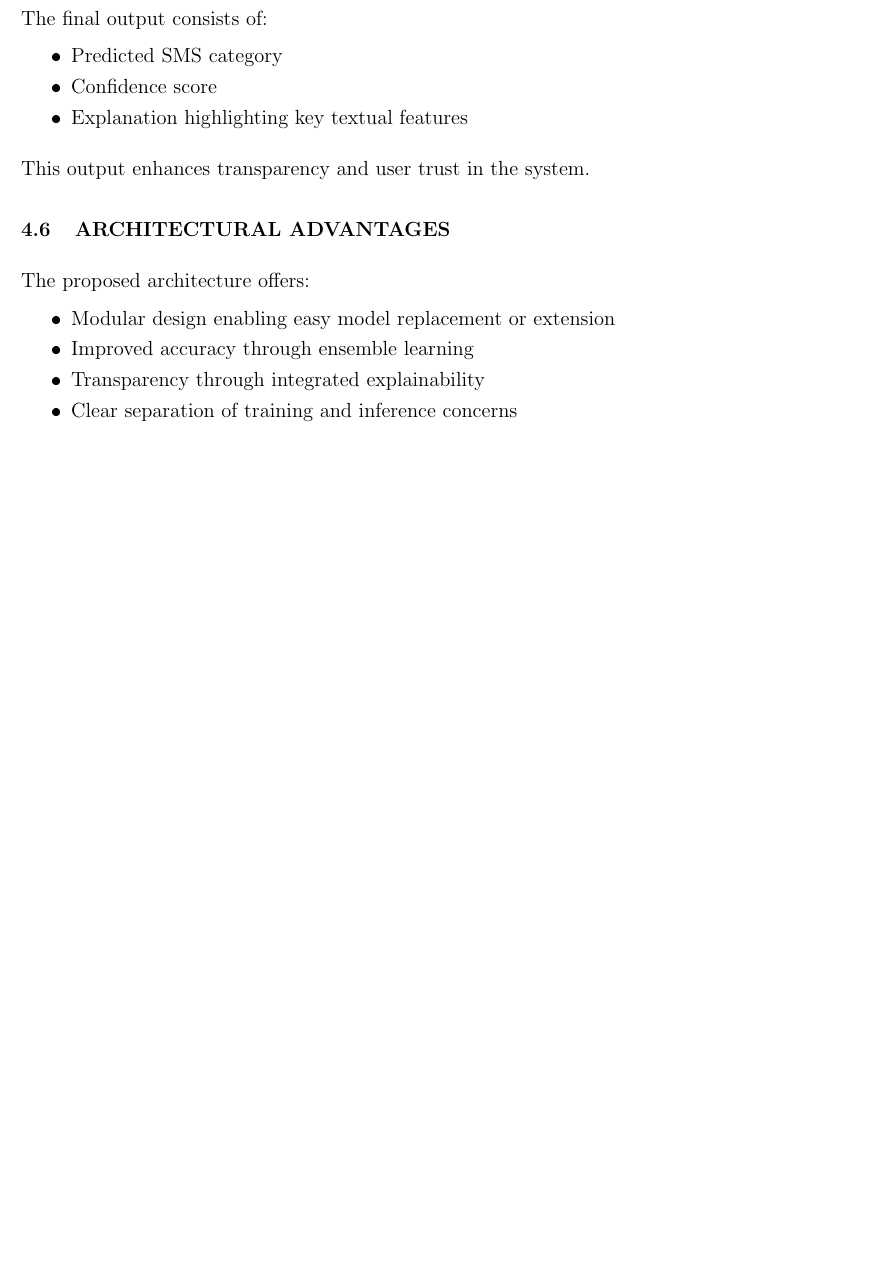
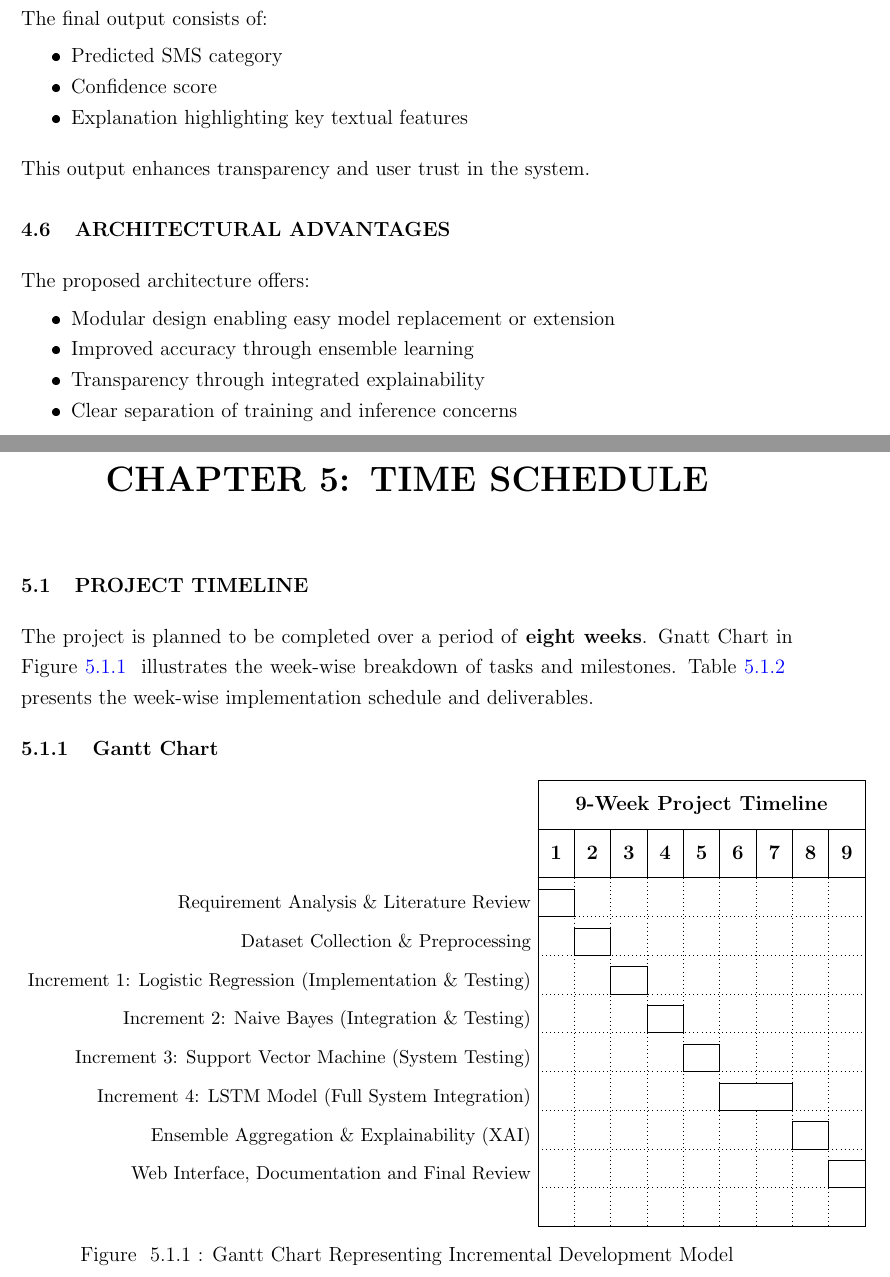
Before and after one commit to kushalprasadjoshi-bachelor/sms-spam-shield, a LaTeX thesis (docs/proposal/proposal.tex, which reads docs/common/chapters/time_schedule.tex): part of page 30 of 34 before the commit and two parts of pages 30 and 31 of 37 after it, the two joined at a grey line, cut so that both start at the same text, the shorter picture padded with empty space. The pictures show the PDF file docs/proposal/proposal.pdf that the author committed with the source.

Commit message:
docs(proposal): add time schedule

```diff
--- /dev/null
+++ b/docs/common/chapters/time_schedule.tex
@@ -0,0 +1,101 @@
+% ------------ IMPLEMENTATION PLAN -------------------------
+\chapter{TIME SCHEDULE}%
+\label{chap:time_schedule}
+
+% Project Timeline
+\section{PROJECT TIMELINE}
+
+The project is planned to be completed over a period of \textbf{eight weeks}.
+Gnatt Chart in Figure~\ref{fig:gantt_timeline} illustrates the week-wise breakdown of tasks and milestones.
+Table~\ref{table:timeline_deliverables} presents the week-wise implementation schedule and
+deliverables.
+
+% Gnatt Chart
+\subsection{Gantt Chart}
+
+\begin{figure}
+\centering
+\begin{ganttchart}[
+    hgrid,
+    vgrid,
+    title height=1,
+    title label font=\bfseries,
+    bar label font=\small,
+    bar height=0.7,
+    x unit=0.75cm,
+    y unit chart=0.8cm,
+]{1}{9}
+
+    % Title
+    \gantttitle{9-Week Project Timeline}{9} \\
+
+    % Week numbers
+    \gantttitlelist{1,...,9}{1} \\
+
+    % Tasks aligned with incremental model
+    \ganttbar{Requirement Analysis \& Literature Review}{1}{1} \\
+
+    \ganttbar{Dataset Collection \& Preprocessing}{2}{2} \\
+
+    \ganttbar{Increment 1: Logistic Regression (Implementation \& Testing)}{3}{3} \\
+
+    \ganttbar{Increment 2: Naive Bayes (Integration \& Testing)}{4}{4} \\
+
+    \ganttbar{Increment 3: Support Vector Machine (System Testing)}{5}{5} \\
+
+    \ganttbar{Increment 4: LSTM Model (Full System Integration)}{6}{7} \\
+
+    \ganttbar{Ensemble Aggregation \& Explainability (XAI)}{8}{8} \\
+
+    \ganttbar{Web Interface, Documentation and Final Review}{9}{9} \\
+
+\end{ganttchart}
+\caption{Gantt Chart Representing Incremental Development Model}%
+\label{fig:gantt_timeline}
+\end{figure}
+
+% Detailed Timeline Table
+\subsection{Timeline Deliverables}
+
+\begin{table}
+\centering
+\begin{tabular}{|c|p{6.5cm}|p{6.5cm}|}
+\hline
+\textbf{Week} & \textbf{Activities} & \textbf{Deliverables} \\
+\hline
+Week 1 &
+Requirement analysis and literature survey &
+Problem definition, system objectives, and finalized methodology \\
+\hline
+Week 2 &
+Dataset collection, cleaning, labeling, and preprocessing &
+Cleaned, preprocessed, and ready-to-use SMS dataset \\
+\hline
+Week 3 &
+Increment 1: Logistic Regression implementation, training, and component testing &
+Baseline Logistic Regression model with evaluation results \\
+\hline
+Week 4 &
+Increment 2: Naive Bayes integration, training, and component testing &
+Integrated LR + NB models with comparative performance analysis \\
+\hline
+Week 5 &
+Increment 3: Support Vector Machine implementation and system testing &
+LR, NB, and SVM integrated system with validated metrics \\
+\hline
+Week 6--7 &
+Increment 4: LSTM model implementation, training, and full system testing &
+Complete system with LSTM-based classification \\
+\hline
+Week 8 &
+Ensemble aggregation and explainability (XAI) integration &
+Final ensemble model with explainable outputs \\
+\hline
+Week 9 &
+Web interface, documentation, validation, and final review &
+Final report, results validation, and project submission \\
+\hline
+\end{tabular}
+\caption{Incremental Timeline Deliverables}%
+\label{table:timeline_deliverables}
+\end{table}
```
Also changed, not shown: docs/common/preamble.tex (+5 -0 lines), docs/proposal/proposal.tex (+1 -0 lines), docs/proposal/proposal.pdf, docs/common/chapters/time_schedule.tex (31 more changed lines).
